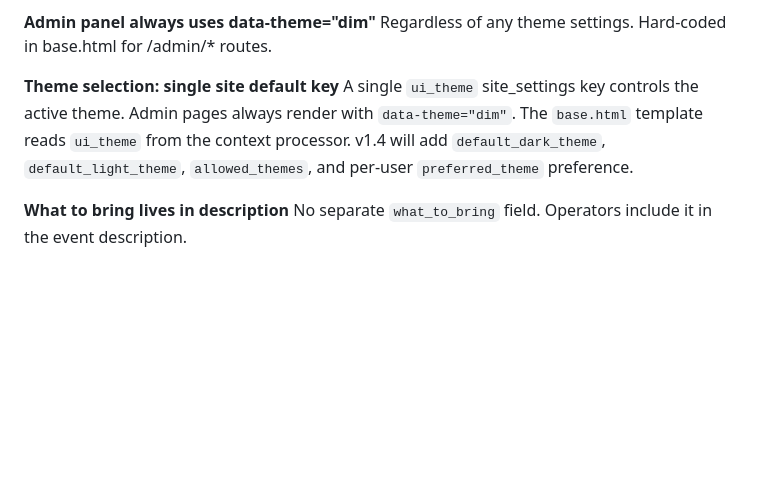
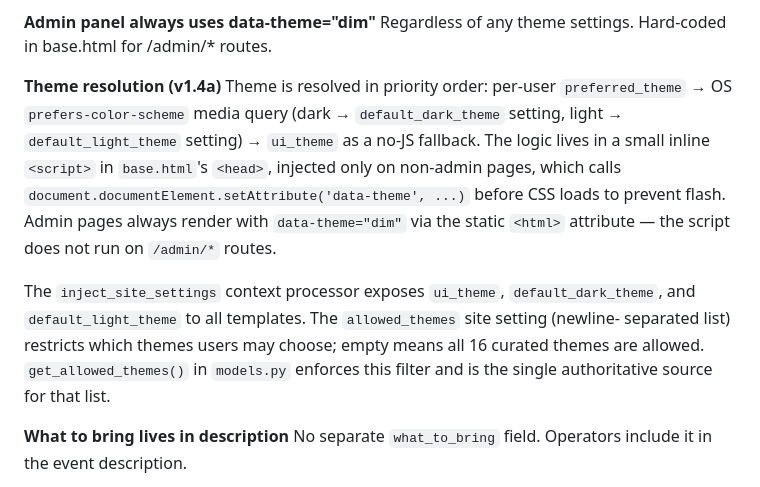
Before and after one commit to Majawat/ludus-party-planner, a Markdown page: CLAUDE.md, the part around the change. Rendered like a GitHub page; blank space fills up the shorter version.

Commit message:
Update CLAUDE.md theme design decision to reflect v1.4a implementation
The old "single site default key" note was the pre-v1.4 description and
explicitly noted v1.4 would expand it. Now that v1.4a is built, replace
the placeholder note with the actual multi-key theme resolution design:
user pref → OS media query (dark/light defaults) → ui_theme fallback.

https://claude.ai/code/session_0149An1JJAiP1m1uWhBmju9t

```diff
--- a/CLAUDE.md
+++ b/CLAUDE.md
@@ -1069,11 +1069,20 @@ Stripe keys, PayPal keys, Challonge keys → site_settings table
 **Admin panel always uses data-theme="dim"**
 Regardless of any theme settings. Hard-coded in base.html for /admin/* routes.
 
-**Theme selection: single site default key**
-A single `ui_theme` site_settings key controls the active theme. Admin pages
-always render with `data-theme="dim"`. The `base.html` template reads `ui_theme`
-from the context processor. v1.4 will add `default_dark_theme`, `default_light_theme`,
-`allowed_themes`, and per-user `preferred_theme` preference.
+**Theme resolution (v1.4a)**
+Theme is resolved in priority order: per-user `preferred_theme` → OS
+`prefers-color-scheme` media query (dark → `default_dark_theme` setting, light →
+`default_light_theme` setting) → `ui_theme` as a no-JS fallback. The logic lives
+in a small inline `<script>` in `base.html`'s `<head>`, injected only on non-admin
+pages, which calls `document.documentElement.setAttribute('data-theme', ...)` before
+CSS loads to prevent flash. Admin pages always render with `data-theme="dim"` via the
+static `<html>` attribute — the script does not run on `/admin/*` routes.
+
+The `inject_site_settings` context processor exposes `ui_theme`, `default_dark_theme`,
+and `default_light_theme` to all templates. The `allowed_themes` site setting (newline-
+separated list) restricts which themes users may choose; empty means all 16 curated
+themes are allowed. `get_allowed_themes()` in `models.py` enforces this filter and is
+the single authoritative source for that list.
 
 **What to bring lives in description**
 No separate `what_to_bring` field. Operators include it in the event description.
```
